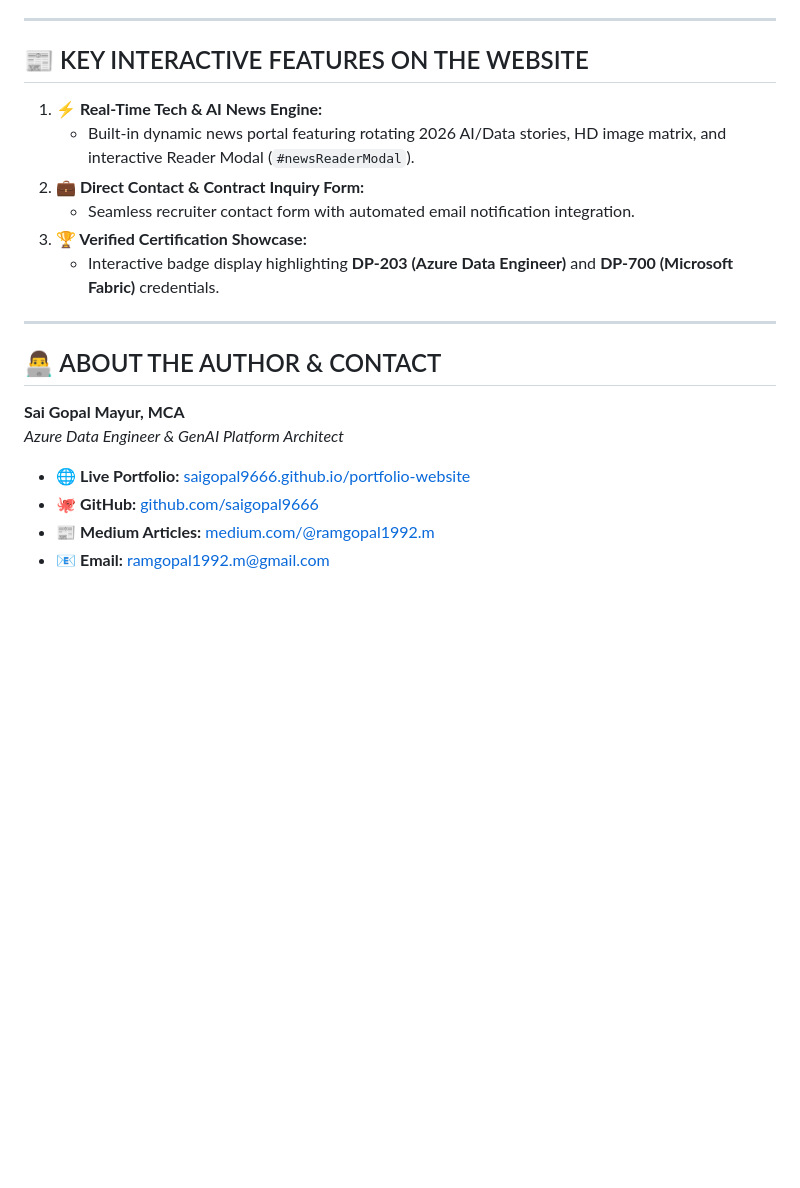
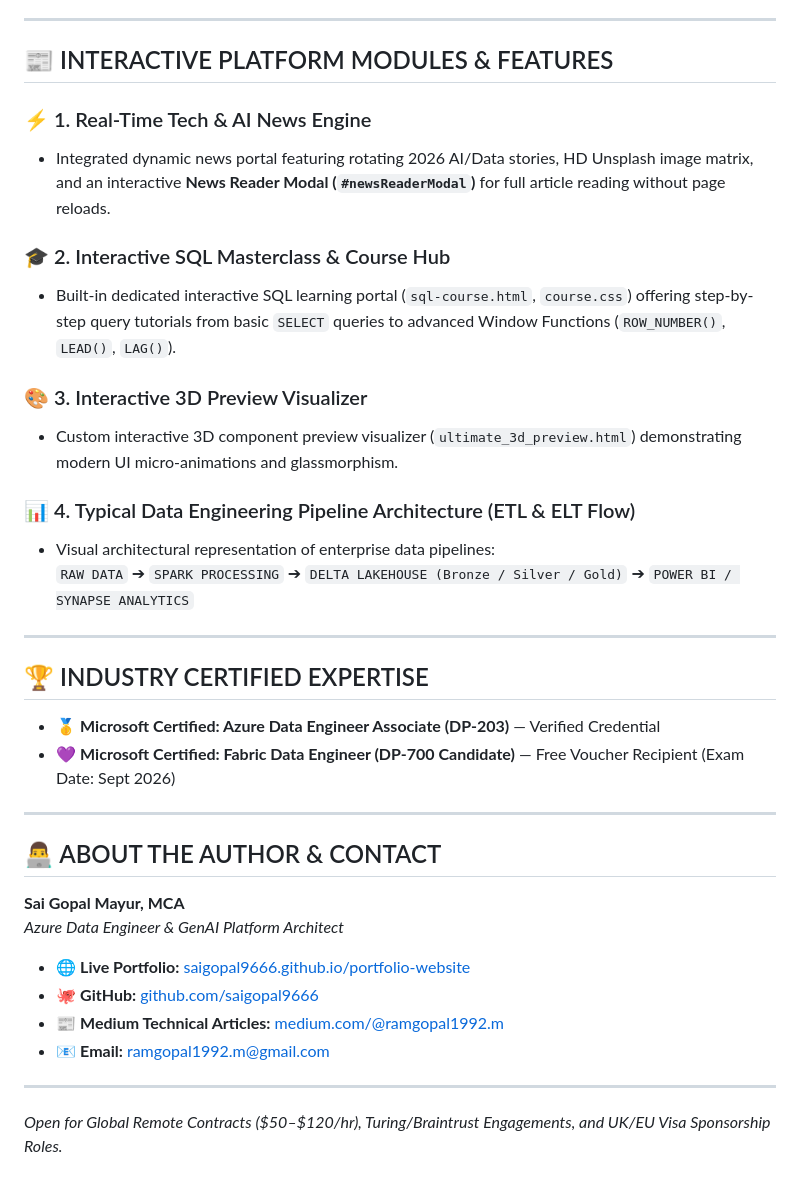
Before and after one commit to saigopal9666/portfolio-website, a Markdown page: README.md, the part around one of its changes. GitHub-like rendering; blank space fills up the shorter version.

```diff
--- a/README.md
+++ b/README.md
@@ -44,13 +54,26 @@ Welcome to the official source code for **Sai Gopal Mayur's Interactive Engineer
 ---
 
-## 📰 KEY INTERACTIVE FEATURES ON THE WEBSITE
+## 📰 INTERACTIVE PLATFORM MODULES & FEATURES
 
-1. **⚡ Real-Time Tech & AI News Engine:**
-   - Built-in dynamic news portal featuring rotating 2026 AI/Data stories, HD image matrix, and interactive Reader Modal (`#newsReaderModal`).
-2. **💼 Direct Contact & Contract Inquiry Form:**
-   - Seamless recruiter contact form with automated email notification integration.
-3. **🏆 Verified Certification Showcase:**
-   - Interactive badge display highlighting **DP-203 (Azure Data Engineer)** and **DP-700 (Microsoft Fabric)** credentials.
+### ⚡ 1. Real-Time Tech & AI News Engine
+* Integrated dynamic news portal featuring rotating 2026 AI/Data stories, HD Unsplash image matrix, and an interactive **News Reader Modal (`#newsReaderModal`)** for full article reading without page reloads.
+
+### 🎓 2. Interactive SQL Masterclass & Course Hub
+* Built-in dedicated interactive SQL learning portal (`sql-course.html`, `course.css`) offering step-by-step query tutorials from basic `SELECT` queries to advanced Window Functions (`ROW_NUMBER()`, `LEAD()`, `LAG()`).
+
+### 🎨 3. Interactive 3D Preview Visualizer
+* Custom interactive 3D component preview visualizer (`ultimate_3d_preview.html`) demonstrating modern UI micro-animations and glassmorphism.
+
+### 📊 4. Typical Data Engineering Pipeline Architecture (ETL & ELT Flow)
+* Visual architectural representation of enterprise data pipelines:
+  `RAW DATA` ➔ `SPARK PROCESSING` ➔ `DELTA LAKEHOUSE (Bronze / Silver / Gold)` ➔ `POWER BI / SYNAPSE ANALYTICS`
+
+---
+
+## 🏆 INDUSTRY CERTIFIED EXPERTISE
+
+* 🥇 **Microsoft Certified: Azure Data Engineer Associate (DP-203)** — Verified Credential
+* 💜 **Microsoft Certified: Fabric Data Engineer (DP-700 Candidate)** — Free Voucher Recipient (Exam Date: Sept 2026)
 
 ---
 
@@ -60,5 +83,9 @@ Welcome to the official source code for **Sai Gopal Mayur's Interactive Engineer
 *Azure Data Engineer & GenAI Platform Architect*
 * 🌐 **Live Portfolio:** [saigopal9666.github.io/portfolio-website](https://saigopal9666.github.io/portfolio-website/)
 * 🐙 **GitHub:** [github.com/saigopal9666](https://github.com/saigopal9666)
-* 📰 **Medium Articles:** [medium.com/@ramgopal1992.m](https://medium.com/@ramgopal1992.m)
+* 📰 **Medium Technical Articles:** [medium.com/@ramgopal1992.m](https://medium.com/@ramgopal1992.m)
 * 📧 **Email:** ramgopal1992.m@gmail.com
+
+---
+
+*Open for Global Remote Contracts ($50–$120/hr), Turing/Braintrust Engagements, and UK/EU Visa Sponsorship Roles.*
```
Also changed, not shown: other parts of README.md (+28 -18 lines).
